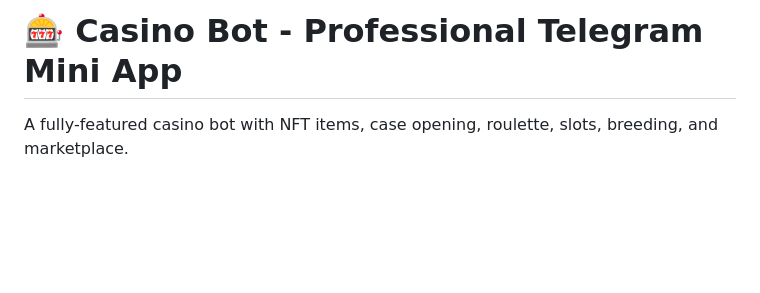
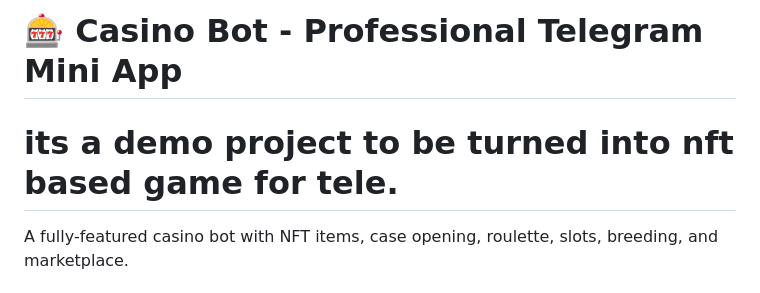
Before and after one commit to onlysaitama120-ui/Tele-casino, a Markdown page: README.md, the part around the change. Rendered like a GitHub page; blank space fills up the shorter version.

Commit message:
Add project description for NFT-based game
Added a description of the project as a demo for NFT game.

```diff
--- a/README.md
+++ b/README.md
@@ -1,4 +1,5 @@
 # 🎰 Casino Bot - Professional Telegram Mini App
+# its a demo project to be turned into nft based game for tele.
 
 A fully-featured casino bot with NFT items, case opening, roulette, slots, breeding, and marketplace.
 
```
